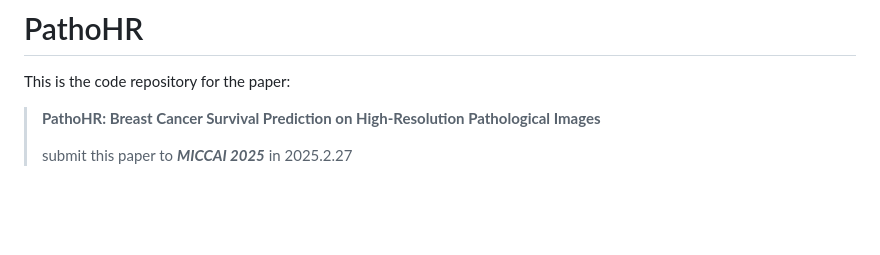
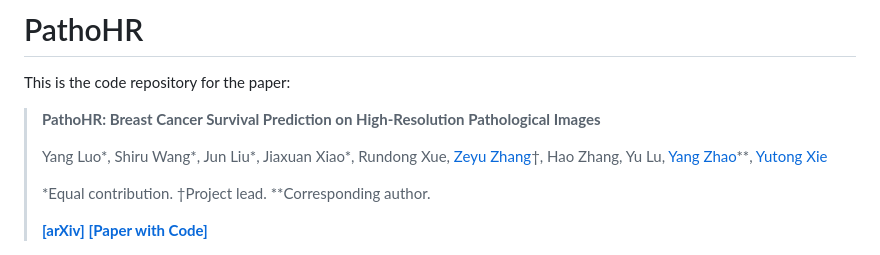
Before and after one commit to AIGeeksGroup/PathoHR, a Markdown page: README.md, the part around the change. GitHub-like rendering; blank space fills up the shorter version.

```diff
--- a/README.md
+++ b/README.md
@@ -3,10 +3,11 @@
 This is the code repository for the paper:
 > **PathoHR: Breast Cancer Survival Prediction on High-Resolution Pathological Images**
 >
+> Yang Luo*, Shiru Wang*, Jun Liu*, Jiaxuan Xiao*, Rundong Xue, [Zeyu Zhang](https://steve-zeyu-zhang.github.io)†, Hao Zhang, Yu Lu, [Yang Zhao](https://yangyangkiki.github.io/)**, [Yutong Xie](https://ytongxie.github.io/)
 >
+> \*Equal contribution. †Project lead. \**Corresponding author.
 >
-> submit this paper to <em><b>MICCAI 2025</b></em>  in 2025.2.27
->
+> **[[arXiv]]()** **[[Paper with Code]]()**
 <center class ='img'>
 <img title="The proposed PathoHR pipeline for breast cancer os prediction. The pipeline consists of three main components: (1) patch-wise feature extraction, (2) token
 merge similarity calculation for representation learning, and (3) a plug-and-play ViTAR encoder, that connects to the Transformer Encoder Block and incorporates Attention
```
